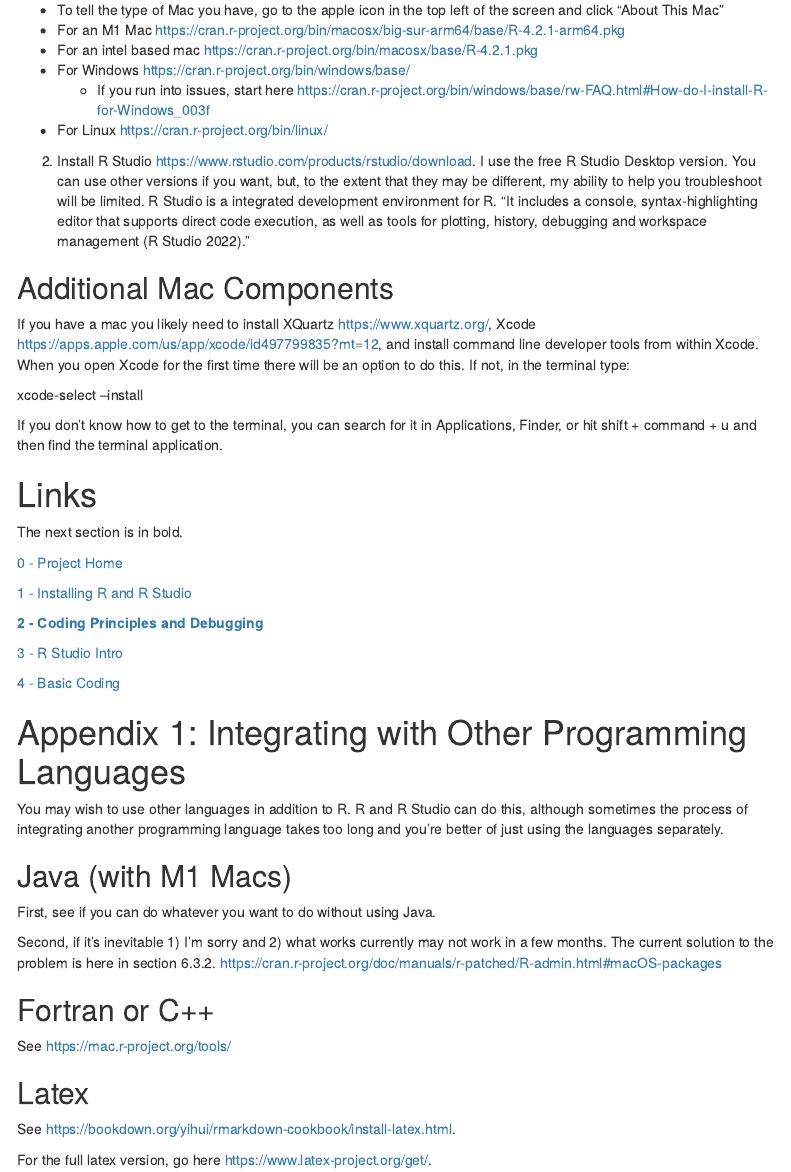
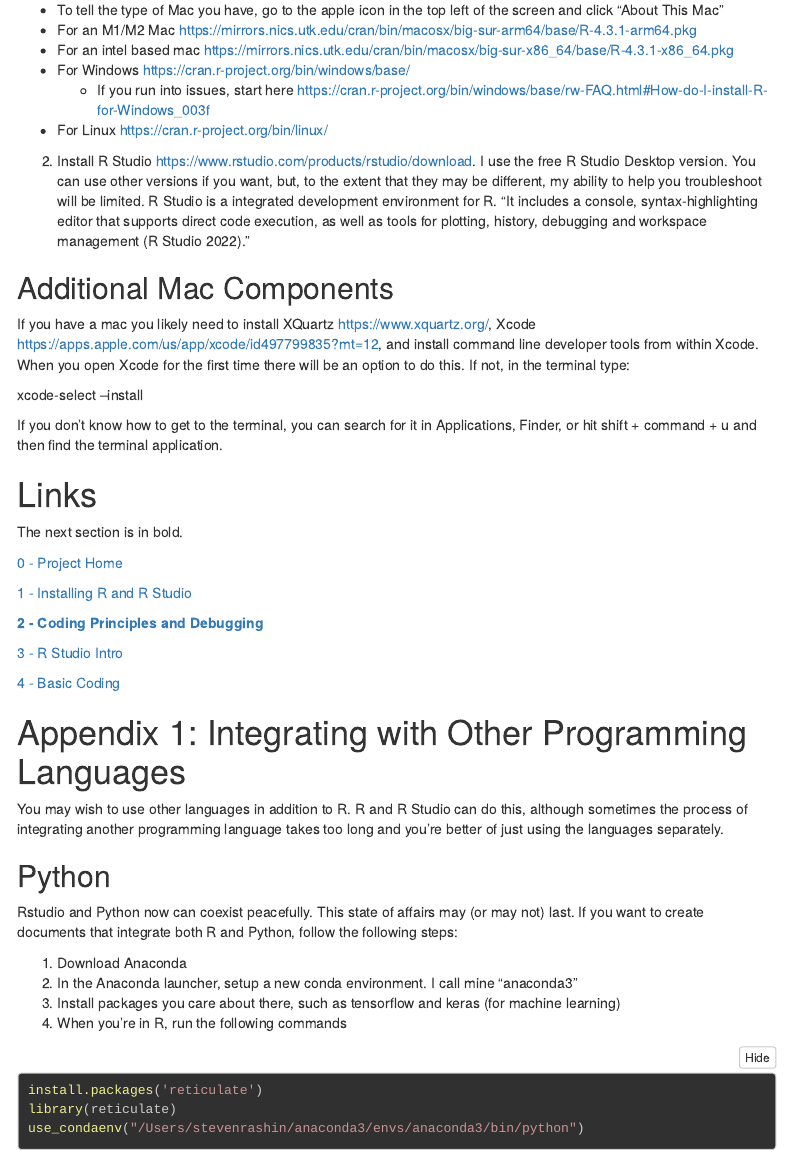
Before and after one commit to sdr1/R-Intro-Seminar, an R Markdown document (1-r-intro-seminar.Rmd): the page in a window 1100 px wide, from 250 px down. Rendered offline with R 4.5, knitr and Pandoc, with nearby package versions; folded parts are opened; menus at the side of the page are left out.

Commit message:
some changed files

````diff
--- a/1-r-intro-seminar.Rmd
+++ b/1-r-intro-seminar.Rmd
@@ -26,8 +26,8 @@ output:
 Note that if you don't have administrator privileges you won't be able to install R.
 
 -   To tell the type of Mac you have, go to the apple icon in the top left of the screen and click "About This Mac"
--   For an M1 Mac <https://cran.r-project.org/bin/macosx/big-sur-arm64/base/R-4.2.1-arm64.pkg>
--   For an intel based mac <https://cran.r-project.org/bin/macosx/base/R-4.2.1.pkg>
+-   For an M1/M2 Mac <https://mirrors.nics.utk.edu/cran/bin/macosx/big-sur-arm64/base/R-4.3.1-arm64.pkg>
+-   For an intel based mac <https://mirrors.nics.utk.edu/cran/bin/macosx/big-sur-x86_64/base/R-4.3.1-x86_64.pkg>
 -   For Windows <https://cran.r-project.org/bin/windows/base/>
       - If you run into issues, start here <https://cran.r-project.org/bin/windows/base/rw-FAQ.html#How-do-I-install-R-for-Windows_003f>
 -   For Linux <https://cran.r-project.org/bin/linux/>
@@ -61,6 +61,20 @@ The next section is in bold.
 
 You may wish to use other languages in addition to R. R and R Studio can do this, although sometimes the process of integrating another programming language takes too long and you're better of just using the languages separately.
 
+## Python
+Rstudio and Python now can coexist peacefully.  This state of affairs may (or may not) last.  If you want to create documents that integrate both R and Python, follow the following steps:
+
+1. Download Anaconda
+2. In the Anaconda launcher, setup a new conda environment. I call mine "anaconda3"
+3. Install packages you care about there, such as tensorflow and keras (for machine learning)
+4. When you're in R, run the following commands
+
+```{r, eval = F, echo = T}
+install.packages('reticulate')
+library(reticulate)
+use_condaenv("/Users/stevenrashin/anaconda3/envs/anaconda3/bin/python")
+```
+
 ## Java (with M1 Macs)
 
 First, see if you can do whatever you want to do without using Java.
````
Also changed, not shown: 1 other file.
